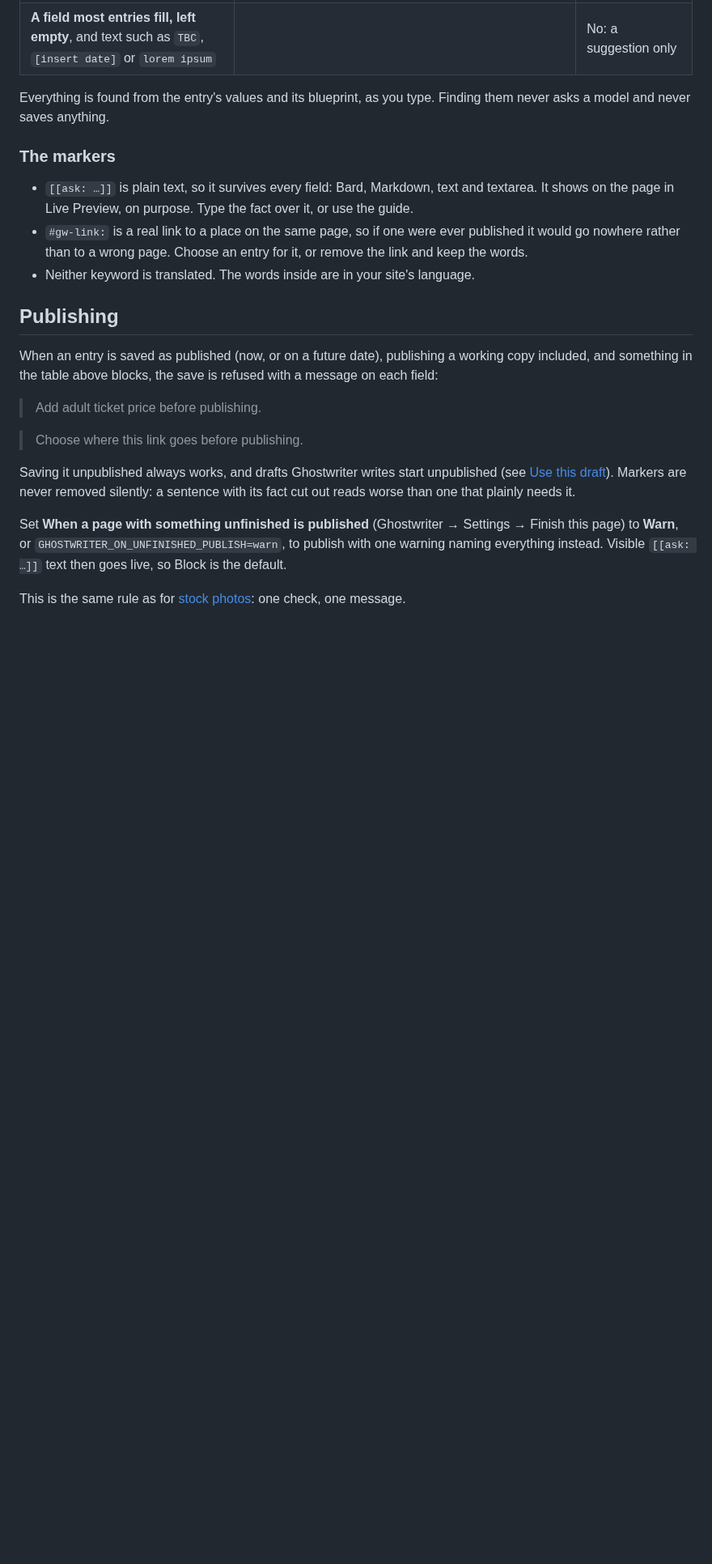
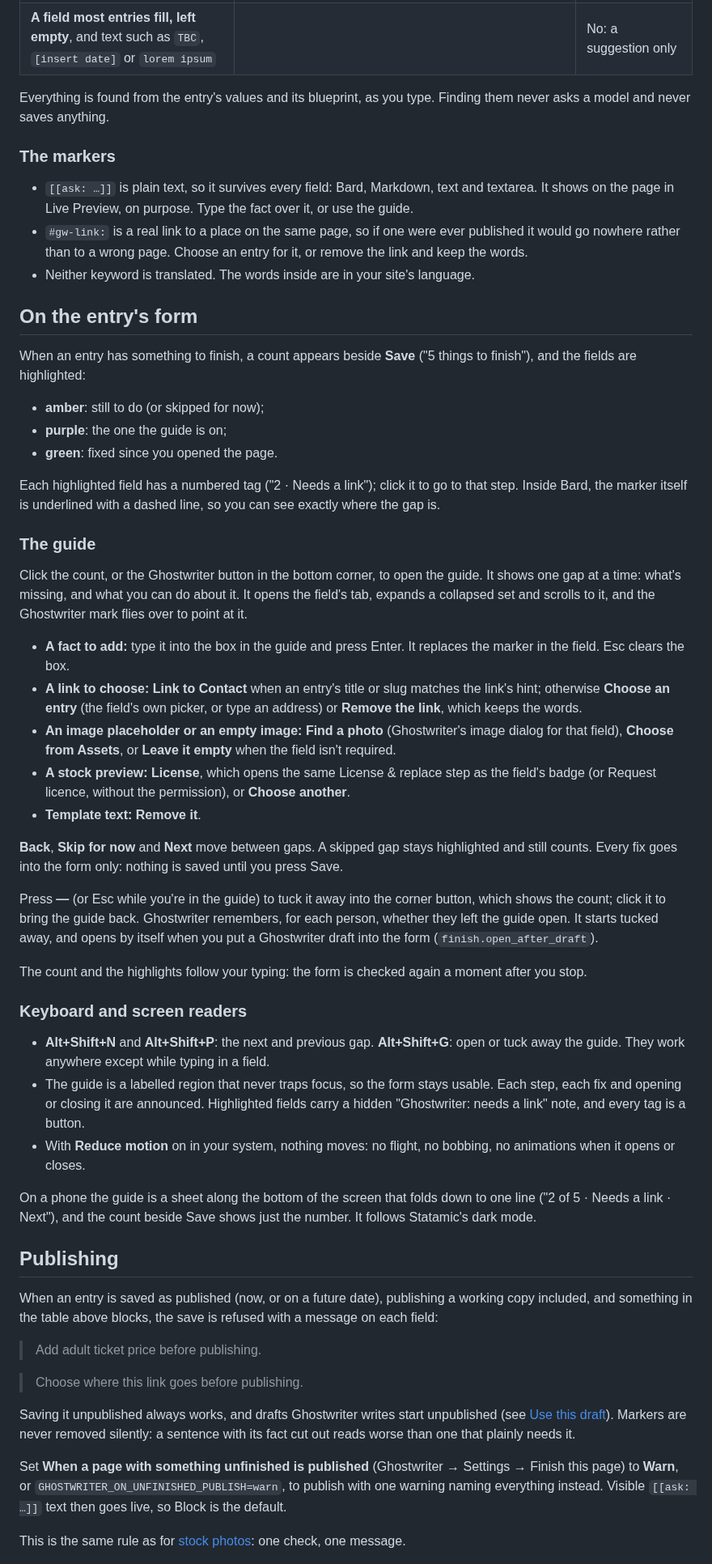
Before and after one commit to 1994limited/ghostwriter-statamic, a Markdown page: docs/finish-this-page.md, the part around one of its changes. Shown at 81% size. GitHub-like rendering; blank space fills up the shorter version.

```diff
--- a/docs/finish-this-page.md
+++ b/docs/finish-this-page.md
@@ -26,6 +28,40 @@ Everything is found from the entry's values and its blueprint, as you type. Find
 - `[[ask: …]]` is plain text, so it survives every field: Bard, Markdown, text and textarea. It shows on the page in Live Preview, on purpose. Type the fact over it, or use the guide.
 - `#gw-link:` is a real link to a place on the same page, so if one were ever published it would go nowhere rather than to a wrong page. Choose an entry for it, or remove the link and keep the words.
 - Neither keyword is translated. The words inside are in your site's language.
+
+## On the entry's form
+
+When an entry has something to finish, a count appears beside **Save** ("5 things to finish"), and the fields are highlighted:
+
+- **amber**: still to do (or skipped for now);
+- **purple**: the one the guide is on;
+- **green**: fixed since you opened the page.
+
+Each highlighted field has a numbered tag ("2 · Needs a link"); click it to go to that step. Inside Bard, the marker itself is underlined with a dashed line, so you can see exactly where the gap is.
+
+### The guide
+
+Click the count, or the Ghostwriter button in the bottom corner, to open the guide. It shows one gap at a time: what's missing, and what you can do about it. It opens the field's tab, expands a collapsed set and scrolls to it, and the Ghostwriter mark flies over to point at it.
+
+- **A fact to add:** type it into the box in the guide and press Enter. It replaces the marker in the field. Esc clears the box.
+- **A link to choose:** **Link to Contact** when an entry's title or slug matches the link's hint; otherwise **Choose an entry** (the field's own picker, or type an address) or **Remove the link**, which keeps the words.
+- **An image placeholder or an empty image:** **Find a photo** (Ghostwriter's image dialog for that field), **Choose from Assets**, or **Leave it empty** when the field isn't required.
+- **A stock preview:** **License**, which opens the same License & replace step as the field's badge (or Request licence, without the permission), or **Choose another**.
+- **Template text:** **Remove it**.
+
+**Back**, **Skip for now** and **Next** move between gaps. A skipped gap stays highlighted and still counts. Every fix goes into the form only: nothing is saved until you press Save.
+
+Press **—** (or Esc while you're in the guide) to tuck it away into the corner button, which shows the count; click it to bring the guide back. Ghostwriter remembers, for each person, whether they left the guide open. It starts tucked away, and opens by itself when you put a Ghostwriter draft into the form (`finish.open_after_draft`).
+
+The count and the highlights follow your typing: the form is checked again a moment after you stop.
+
+### Keyboard and screen readers
+
+- **Alt+Shift+N** and **Alt+Shift+P**: the next and previous gap. **Alt+Shift+G**: open or tuck away the guide. They work anywhere except while typing in a field.
+- The guide is a labelled region that never traps focus, so the form stays usable. Each step, each fix and opening or closing it are announced. Highlighted fields carry a hidden "Ghostwriter: needs a link" note, and every tag is a button.
+- With **Reduce motion** on in your system, nothing moves: no flight, no bobbing, no animations when it opens or closes.
+
+On a phone the guide is a sheet along the bottom of the screen that folds down to one line ("2 of 5 · Needs a link · Next"), and the count beside Save shows just the number. It follows Statamic's dark mode.
 
 ## Publishing
 
```
Also changed, not shown: other parts of docs/finish-this-page.md (+2 -0 lines), CHANGELOG.md (+6 -0 lines), README.md (+1 -0 lines), docs/images/finish-this-page.png (added), 15 other files.
